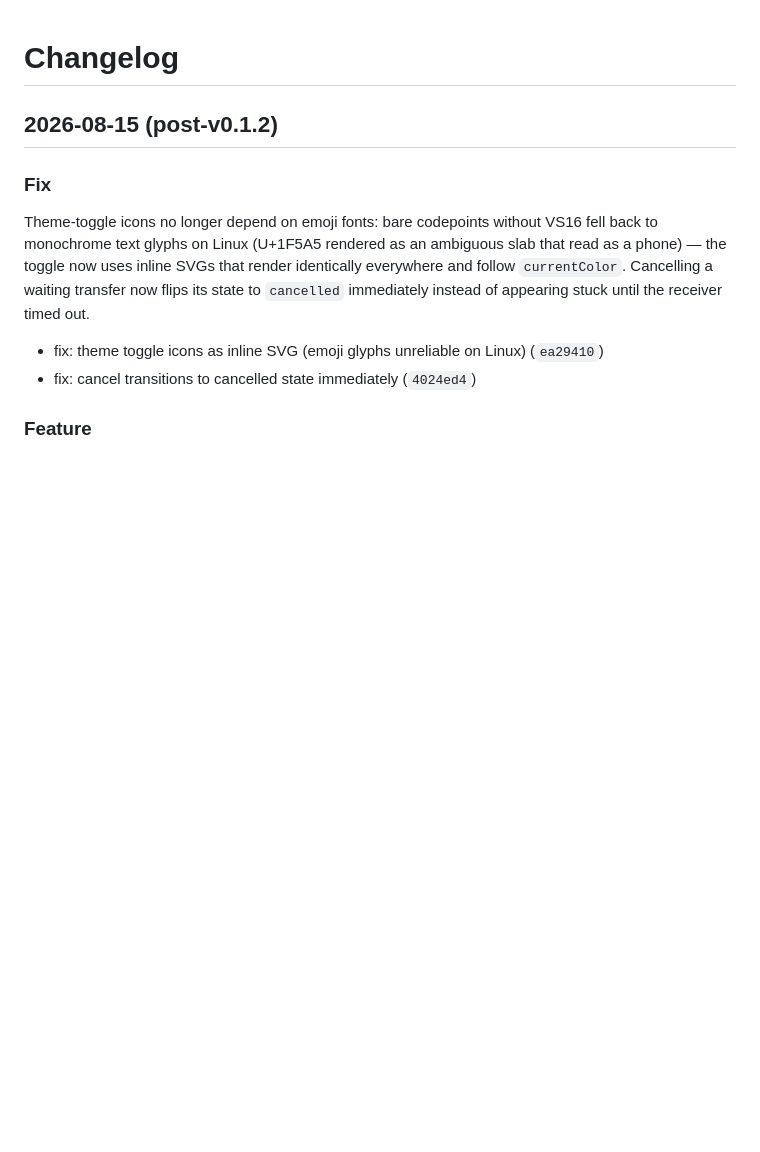
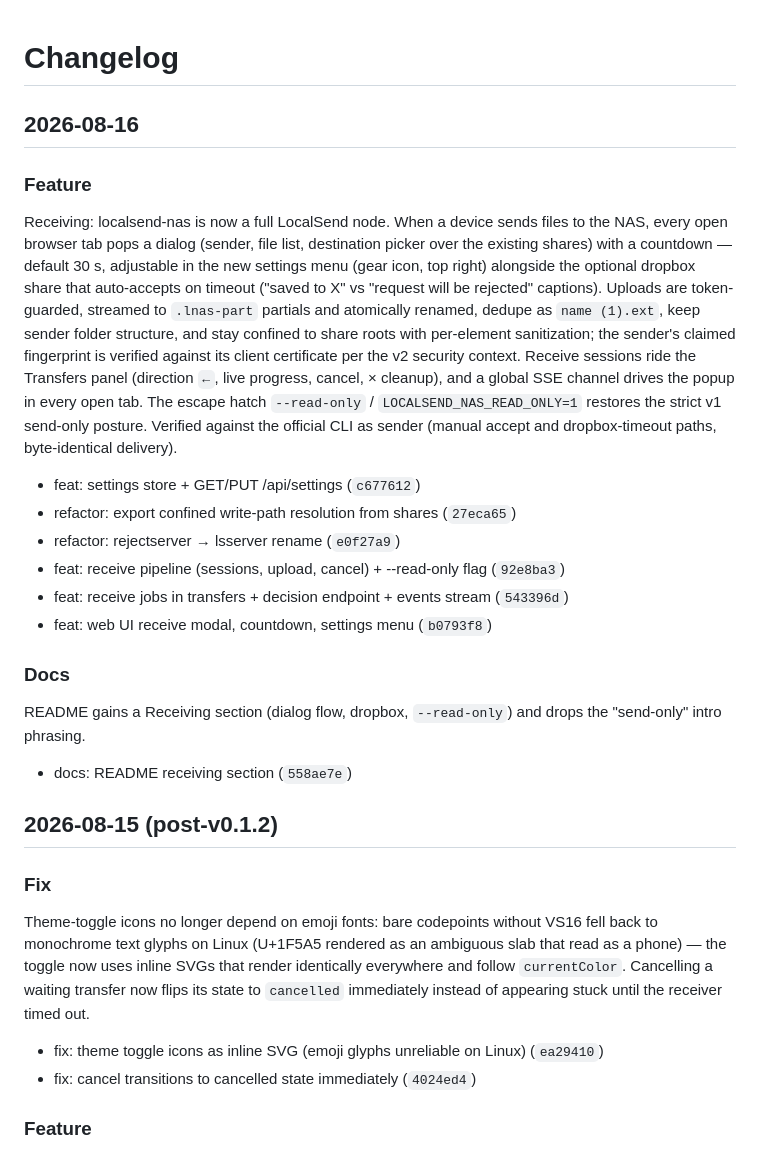
Before and after one commit to alexindigo/localsend-nas, a Markdown page: CHANGELOG.md, the part around the change. GitHub-like rendering; blank space fills up the shorter version.

Commit message:
docs: README receiving section + changelog for v0.2.0

```diff
--- a/CHANGELOG.md
+++ b/CHANGELOG.md
@@ -1,4 +1,38 @@
 # Changelog
+
+## 2026-08-16
+
+### Feature
+
+Receiving: localsend-nas is now a full LocalSend node. When a device sends
+files to the NAS, every open browser tab pops a dialog (sender, file list,
+destination picker over the existing shares) with a countdown — default 30 s,
+adjustable in the new settings menu (gear icon, top right) alongside the
+optional dropbox share that auto-accepts on timeout ("saved to X" vs
+"request will be rejected" captions). Uploads are token-guarded, streamed to
+`.lnas-part` partials and atomically renamed, dedupe as `name (1).ext`,
+keep sender folder structure, and stay confined to share roots with
+per-element sanitization; the sender's claimed fingerprint is verified
+against its client certificate per the v2 security context. Receive sessions
+ride the Transfers panel (direction `←`, live progress, cancel, × cleanup),
+and a global SSE channel drives the popup in every open tab. The escape
+hatch `--read-only` / `LOCALSEND_NAS_READ_ONLY=1` restores the strict v1
+send-only posture. Verified against the official CLI as sender (manual
+accept and dropbox-timeout paths, byte-identical delivery).
+
+- feat: settings store + GET/PUT /api/settings (`c677612`)
+- refactor: export confined write-path resolution from shares (`27eca65`)
+- refactor: rejectserver → lsserver rename (`e0f27a9`)
+- feat: receive pipeline (sessions, upload, cancel) + --read-only flag (`92e8ba3`)
+- feat: receive jobs in transfers + decision endpoint + events stream (`543396d`)
+- feat: web UI receive modal, countdown, settings menu (`b0793f8`)
+
+### Docs
+
+README gains a Receiving section (dialog flow, dropbox, `--read-only`) and
+drops the "send-only" intro phrasing.
+
+- docs: README receiving section (`558ae7e`)
 
 ## 2026-08-15 (post-v0.1.2)
 
```
